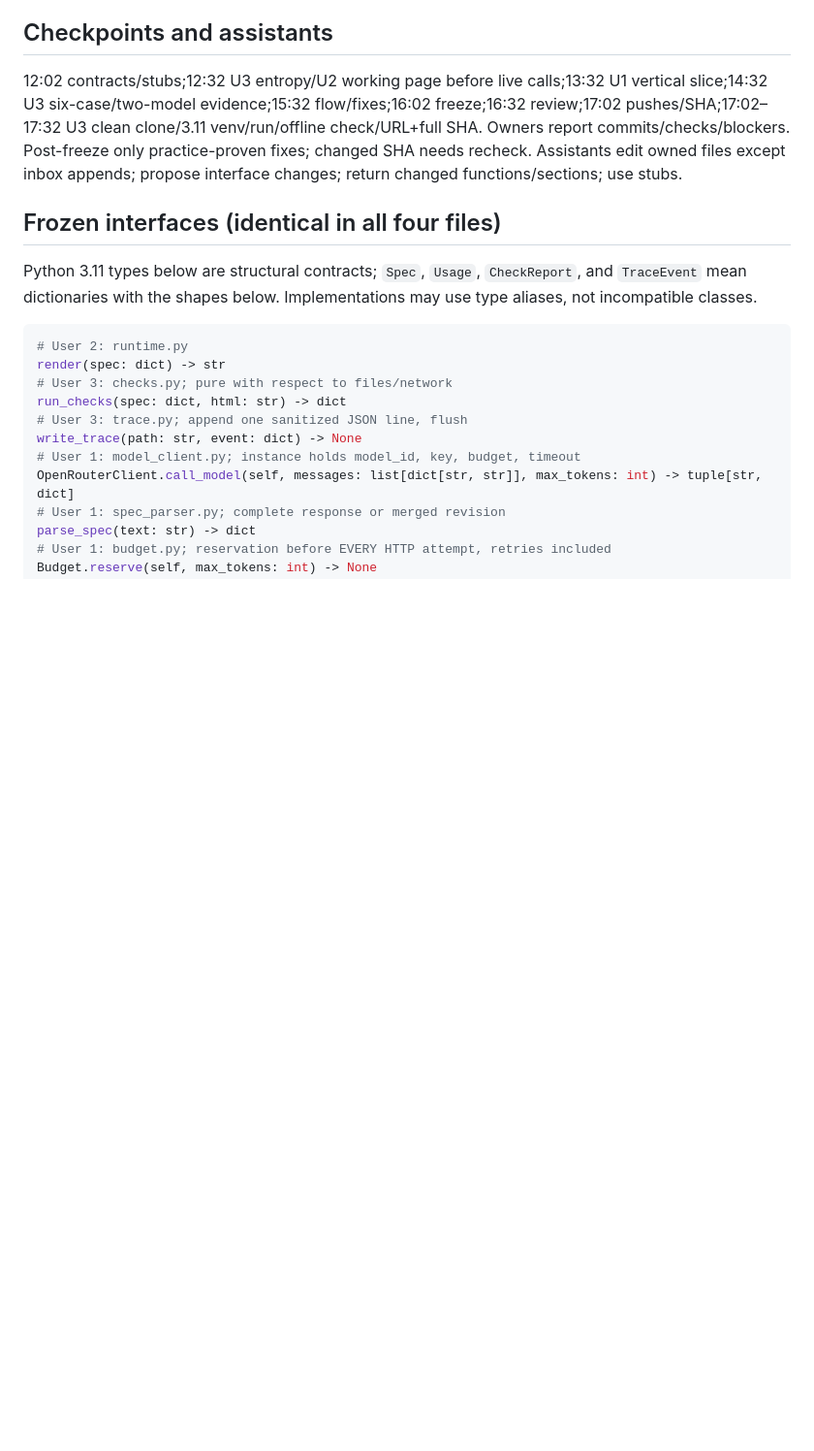
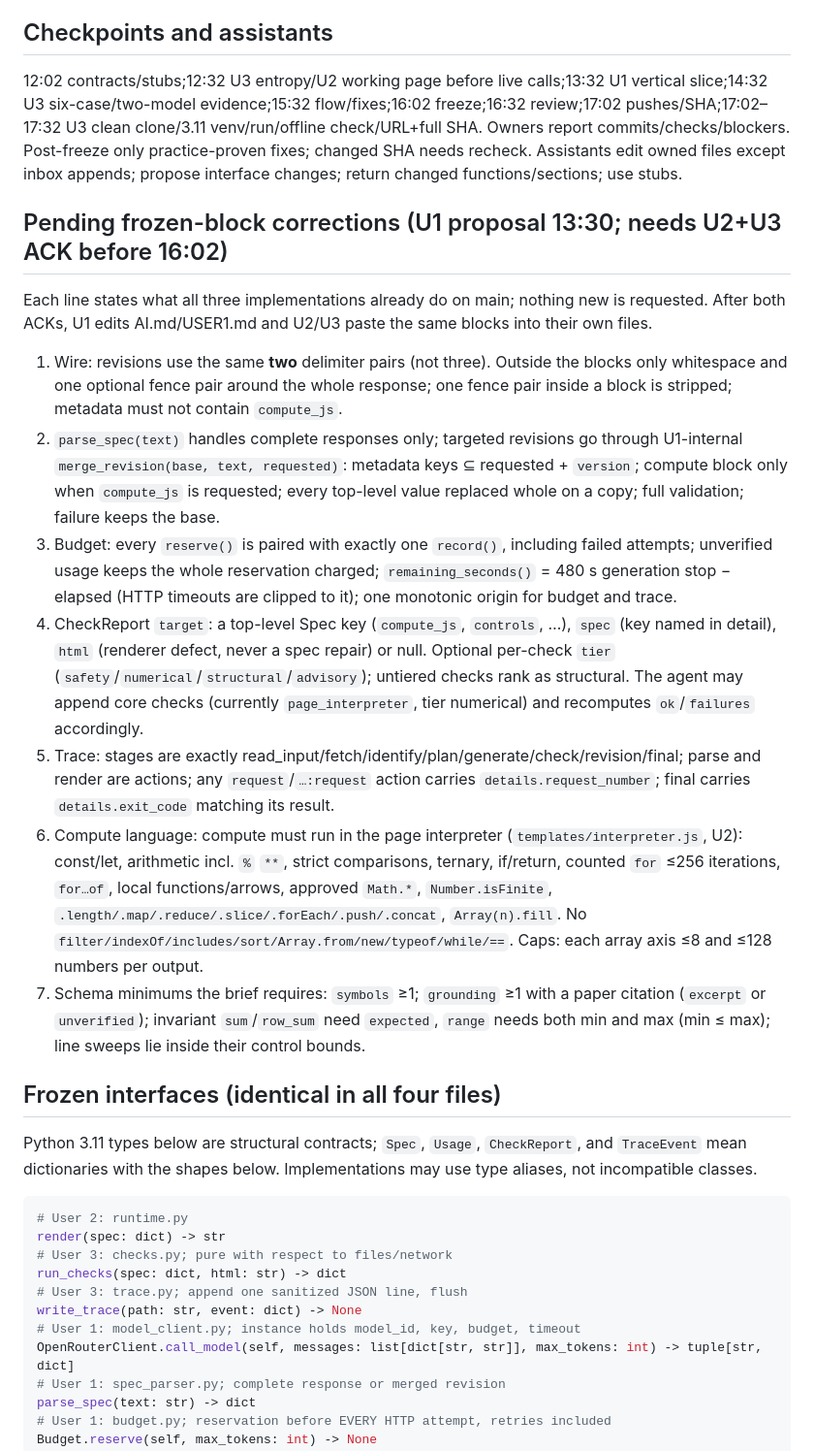
Before and after one commit to AmzBG/agentic-systems-hackathon, a Markdown page: AI.md, the part around the change. Shown at 97% size. GitHub-like rendering; blank space fills up the shorter version.

Commit message:
AI.md: list pending frozen-block corrections for U2/U3 acknowledgement

```diff
--- a/AI.md
+++ b/AI.md
@@ -36,6 +36,16 @@ Recipient ACKs next read, resolves owned work, marks DONE with command/result/co
 
 ## Checkpoints and assistants
 12:02 contracts/stubs;12:32 U3 entropy/U2 working page before live calls;13:32 U1 vertical slice;14:32 U3 six-case/two-model evidence;15:32 flow/fixes;16:02 freeze;16:32 review;17:02 pushes/SHA;17:02–17:32 U3 clean clone/3.11 venv/run/offline check/URL+full SHA. Owners report commits/checks/blockers. Post-freeze only practice-proven fixes; changed SHA needs recheck. Assistants edit owned files except inbox appends; propose interface changes; return changed functions/sections; use stubs.
+
+## Pending frozen-block corrections (U1 proposal 13:30; needs U2+U3 ACK before 16:02)
+Each line states what all three implementations already do on main; nothing new is requested. After both ACKs, U1 edits AI.md/USER1.md and U2/U3 paste the same blocks into their own files.
+1. Wire: revisions use the same **two** delimiter pairs (not three). Outside the blocks only whitespace and one optional fence pair around the whole response; one fence pair inside a block is stripped; metadata must not contain `compute_js`.
+2. `parse_spec(text)` handles complete responses only; targeted revisions go through U1-internal `merge_revision(base, text, requested)`: metadata keys ⊆ requested + `version`; compute block only when `compute_js` is requested; every top-level value replaced whole on a copy; full validation; failure keeps the base.
+3. Budget: every `reserve()` is paired with exactly one `record()`, including failed attempts; unverified usage keeps the whole reservation charged; `remaining_seconds()` = 480 s generation stop − elapsed (HTTP timeouts are clipped to it); one monotonic origin for budget and trace.
+4. CheckReport `target`: a top-level Spec key (`compute_js`, `controls`, …), `spec` (key named in detail), `html` (renderer defect, never a spec repair) or null. Optional per-check `tier` (`safety`/`numerical`/`structural`/`advisory`); untiered checks rank as structural. The agent may append core checks (currently `page_interpreter`, tier numerical) and recomputes `ok`/`failures` accordingly.
+5. Trace: stages are exactly read_input/fetch/identify/plan/generate/check/revision/final; parse and render are actions; any `request`/`…:request` action carries `details.request_number`; final carries `details.exit_code` matching its result.
+6. Compute language: compute must run in the page interpreter (`templates/interpreter.js`, U2): const/let, arithmetic incl. `%` `**`, strict comparisons, ternary, if/return, counted `for` ≤256 iterations, `for…of`, local functions/arrows, approved `Math.*`, `Number.isFinite`, `.length/.map/.reduce/.slice/.forEach/.push/.concat`, `Array(n).fill`. No `filter/indexOf/includes/sort/Array.from/new/typeof/while/==`. Caps: each array axis ≤8 and ≤128 numbers per output.
+7. Schema minimums the brief requires: `symbols` ≥1; `grounding` ≥1 with a paper citation (`excerpt` or `unverified`); invariant `sum`/`row_sum` need `expected`, `range` needs both min and max (min ≤ max); line sweeps lie inside their control bounds.
 
 ## Frozen interfaces (identical in all four files)
 Python 3.11 types below are structural contracts; `Spec`, `Usage`, `CheckReport`, and `TraceEvent` mean dictionaries with the shapes below. Implementations may use type aliases, not incompatible classes.
```
